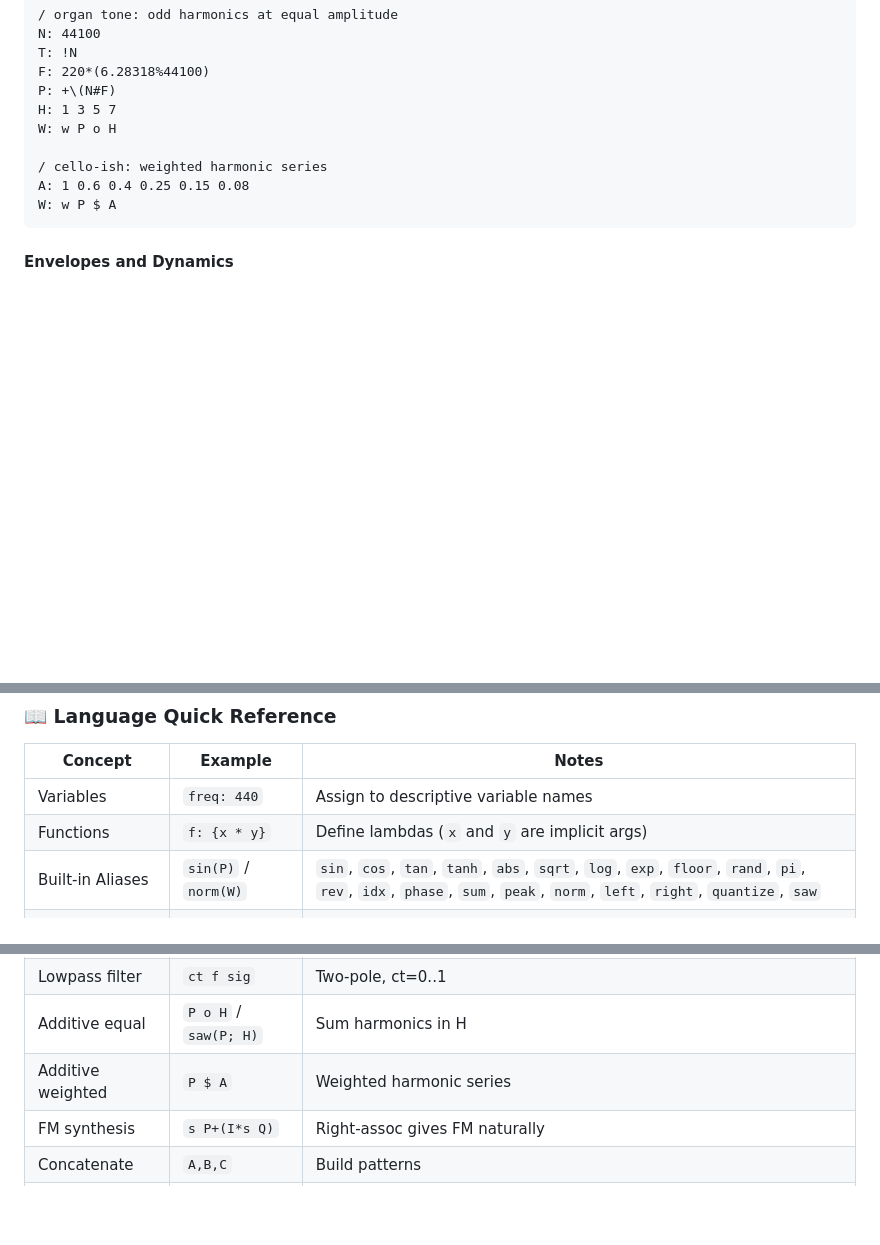
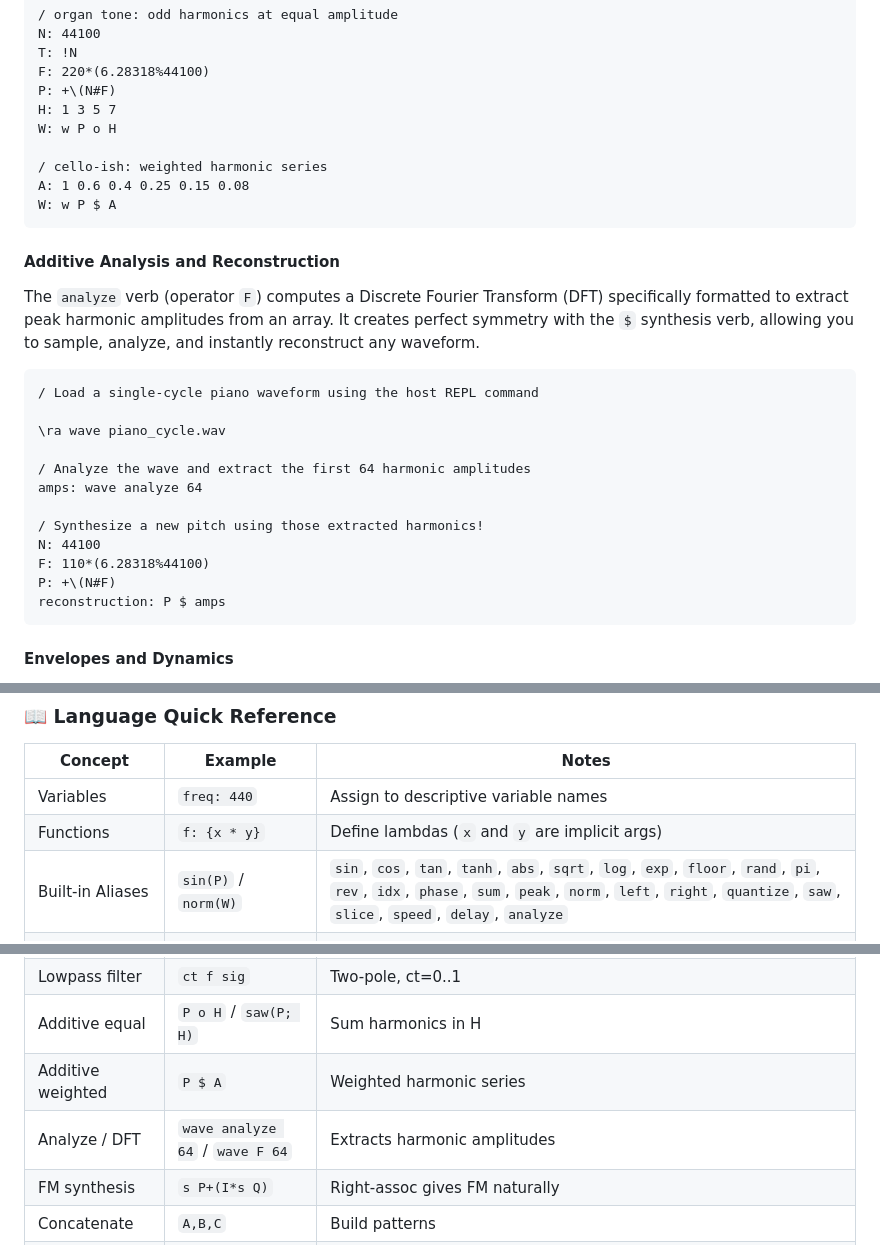
Before and after one commit to octetta/k-synth, a Markdown page: README.md, 3 parts joined by grey strips. Drawn GitHub-style; blank space fills up the shorter version.

Commit message:
docs: Document analyze verb and additive reconstruction

````diff
--- a/README.md
+++ b/README.md
@@ -259,6 +259,25 @@ A: 1 0.6 0.4 0.25 0.15 0.08
 W: w P $ A
 ```
 
+#### Additive Analysis and Reconstruction
+
+The `analyze` verb (operator `F`) computes a Discrete Fourier Transform (DFT) specifically formatted to extract peak harmonic amplitudes from an array. It creates perfect symmetry with the `$` synthesis verb, allowing you to sample, analyze, and instantly reconstruct any waveform.
+
+```
+/ Load a single-cycle piano waveform using the host REPL command
+
+\ra wave piano_cycle.wav
+
+/ Analyze the wave and extract the first 64 harmonic amplitudes
+amps: wave analyze 64
+
+/ Synthesize a new pitch using those extracted harmonics!
+N: 44100
+F: 110*(6.28318%44100)
+P: +\(N#F)
+reconstruction: P $ amps
+```
+
 #### Envelopes and Dynamics
 
 `e(T*(0-k%N))` gives a pure exponential decay from 1 to `e^-k` over N
@@ -360,7 +379,7 @@ python3 -m http.server 8080
 |---------|---------|-------|
 | Variables | `freq: 440` | Assign to descriptive variable names |
 | Functions | `f: {x * y}` | Define lambdas (`x` and `y` are implicit args) |
-| Built-in Aliases | `sin(P)` / `norm(W)` | `sin`, `cos`, `tan`, `tanh`, `abs`, `sqrt`, `log`, `exp`, `floor`, `rand`, `pi`, `rev`, `idx`, `phase`, `sum`, `peak`, `norm`, `left`, `right`, `quantize`, `saw` |
+| Built-in Aliases | `sin(P)` / `norm(W)` | `sin`, `cos`, `tan`, `tanh`, `abs`, `sqrt`, `log`, `exp`, `floor`, `rand`, `pi`, `rev`, `idx`, `phase`, `sum`, `peak`, `norm`, `left`, `right`, `quantize`, `saw`, `slice`, `speed`, `delay`, `analyze` |
 | Index vector | `!N` or `idx(N)` | `[0, 1, …, N-1]` |
 | Phase accumulator | `+\(N#F)` | Oscillator at frequency F |
 | Sine / cosine | `s P` / `c P` | Elementwise |
@@ -370,6 +389,7 @@ python3 -m http.server 8080
 | Lowpass filter | `ct f sig` | Two-pole, ct=0..1 |
 | Additive equal | `P o H` / `saw(P; H)` | Sum harmonics in H |
 | Additive weighted | `P $ A` | Weighted harmonic series |
+| Analyze / DFT | `wave analyze 64` / `wave F 64` | Extracts harmonic amplitudes |
 | FM synthesis | `s P+(I*s Q)` | Right-assoc gives FM naturally |
 | Concatenate | `A,B,C` | Build patterns |
 | Tile | `N#V` | Repeat V to length N |
````
